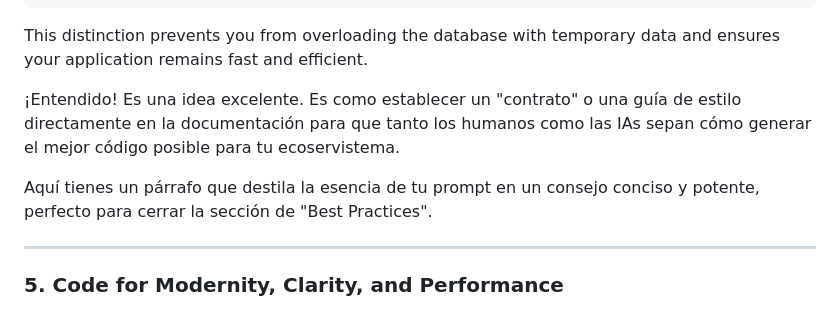
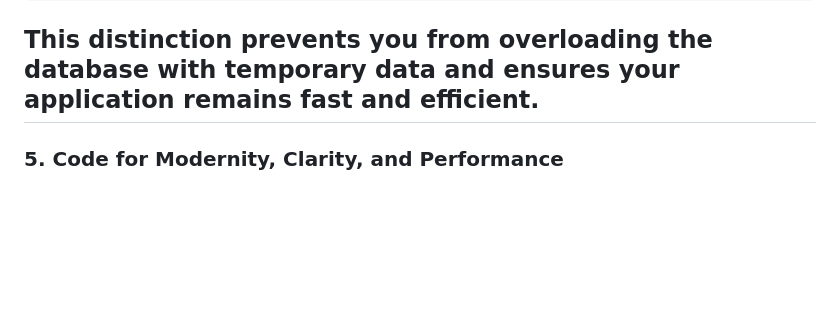
Before and after one commit to lguzzon-scratchbook/gdb, a Markdown page: docs/genosdb-api-reference.md, the part around the change. Drawn GitHub-style; blank space fills up the shorter version.

````diff
--- a/docs/genosdb-api-reference.md
+++ b/docs/genosdb-api-reference.md
@@ -582,11 +582,6 @@ cursorChannel.send({ x: 120, y: 345 });
 ```
 
 This distinction prevents you from overloading the database with temporary data and ensures your application remains fast and efficient.
-
-¡Entendido! Es una idea excelente. Es como establecer un "contrato" o una guía de estilo directamente en la documentación para que tanto los humanos como las IAs sepan cómo generar el mejor código posible para tu ecoservistema.
-
-Aquí tienes un párrafo que destila la esencia de tu prompt en un consejo conciso y potente, perfecto para cerrar la sección de "Best Practices".
-
 ---
 
 ### 5. Code for Modernity, Clarity, and Performance
````
